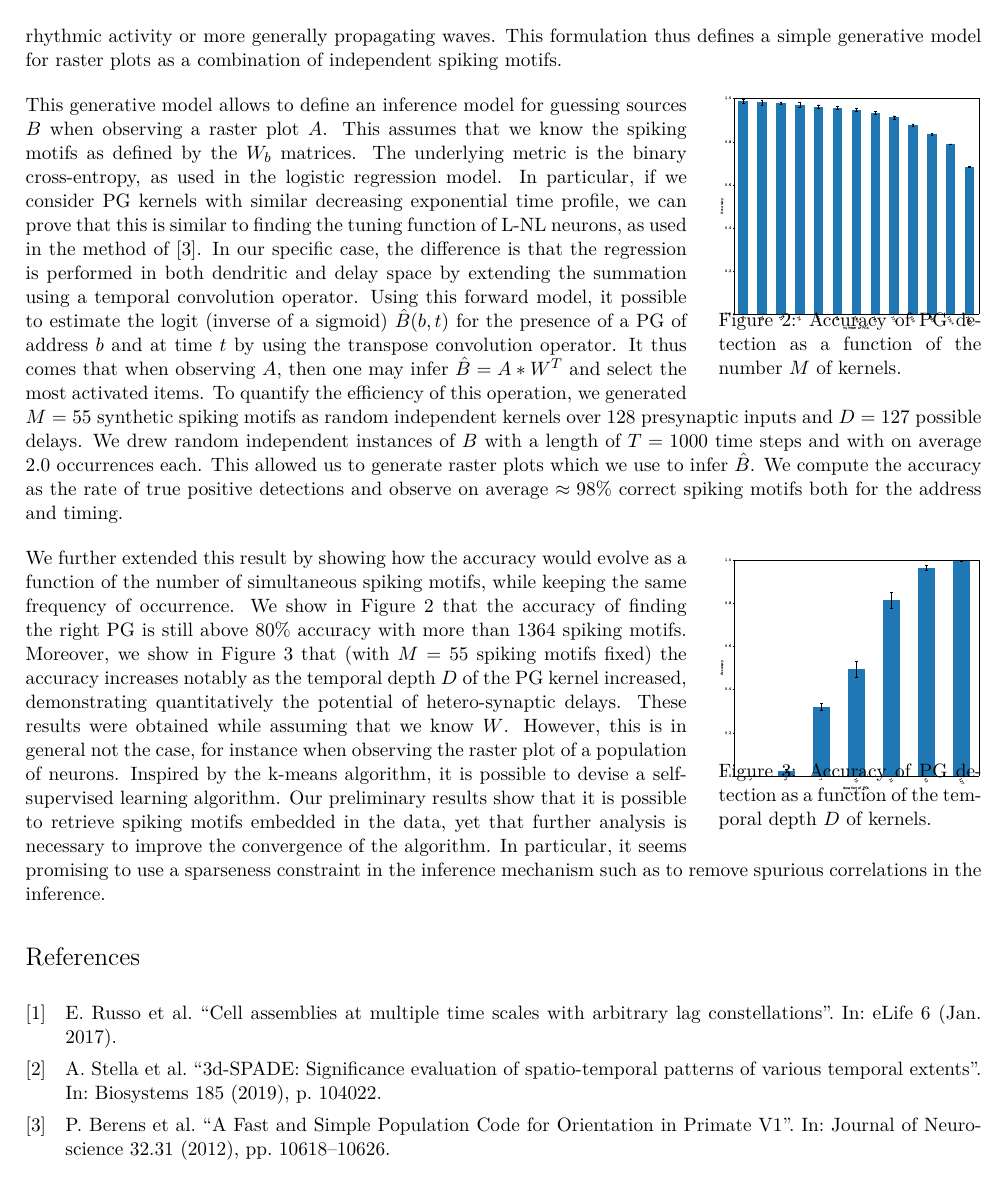
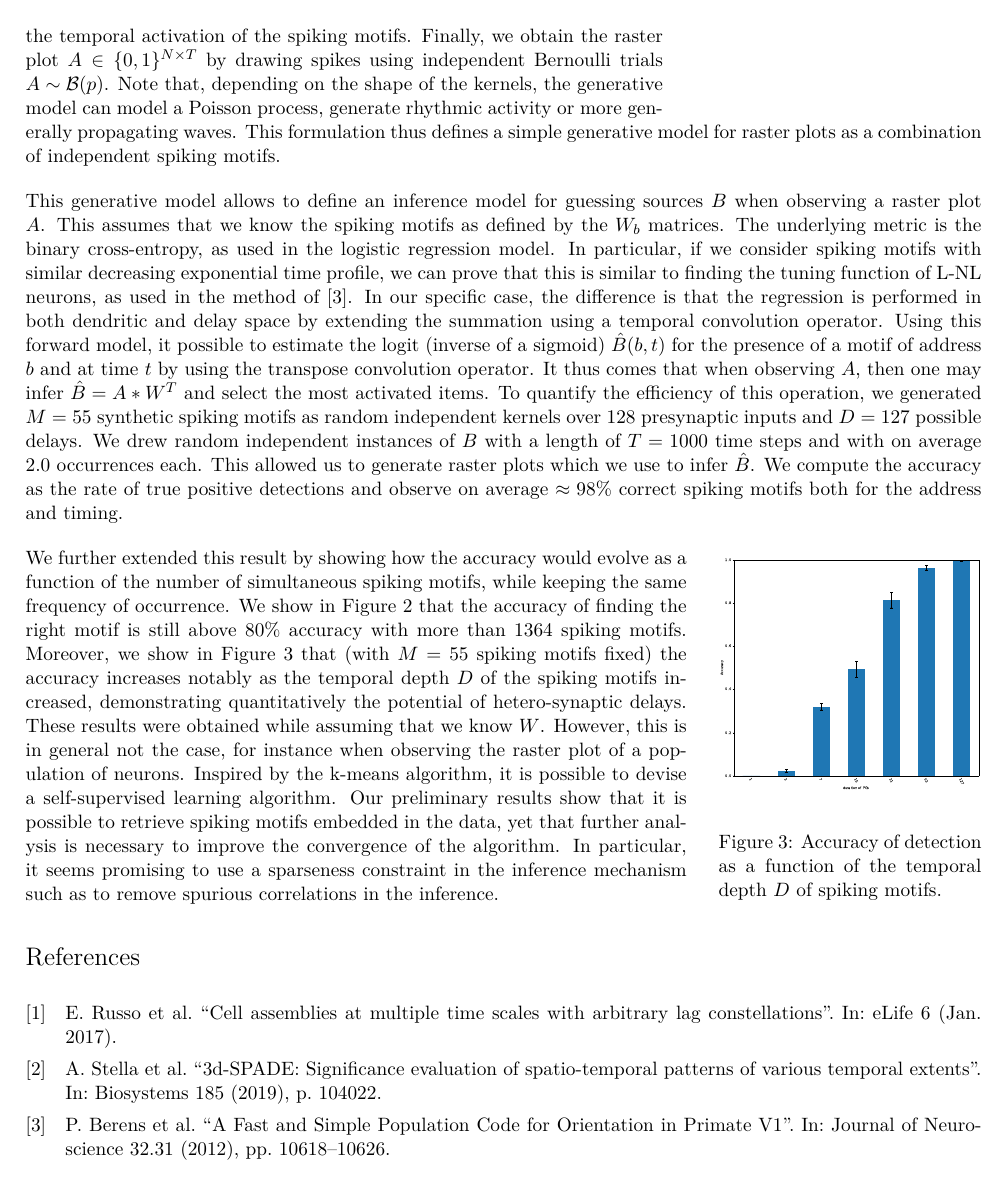
Before and after one commit to laurentperrinet/2023-07-20_HDSNN-ICANN, a LaTeX document (main.tex): page 2 of 2. Compiled offline with XeLaTeX.

Commit message:
Update on Overleaf.

```diff
--- a/main.tex
+++ b/main.tex
@@ -143,20 +158,4 @@ where $\sigma$ is the sigmoid function. We will further assume that the weights
-\begin{wrapfigure}{r}{.275\textwidth}
-\vspace{-15pt}
-% ❯ git add figure_N_PG_time.pdf figure_N_PGs.pdf figure_N_pre.pdf
-%\subfloat[]{
-\includegraphics[width=\linewidth]{figure_N_PGs.pdf}
-%}%
-%\subfloat[]{\includegraphics[width=.49\linewidth]{Figures/fig_methods_nat.pdf}}%
-\vspace{-25pt}
-{
-\caption{Accuracy of PG detection as a function of the number $M$ of kernels.
-}
-\label{fig:2}
-}
-\vspace{-10pt}
-\end{wrapfigure}
-%---------------------------
-This generative model allows to define an inference model for guessing sources $B$ when observing a raster plot $A$. This assumes that we know the spiking motifs as defined by the $W_b$ matrices. The underlying metric is the binary cross-entropy, as used in the logistic regression model. In particular, if we consider PG kernels with similar decreasing exponential time profile, we can prove that this is similar to finding the tuning function of L-NL neurons, as used in the method of~\parencite{berens_fast_2012}. In our specific case, the difference is that the regression is performed in both dendritic and delay space by extending the summation using a temporal convolution operator. Using this forward model, it possible to estimate the logit (inverse of a sigmoid) $\hat{B}(b, t)$ for the presence of a PG of address $b$ and at time $t$ by using the transpose convolution operator. It thus comes that when observing $A$, then one may infer $\hat{B} = A \ast W^T$ and select the most activated items. To quantify the efficiency of this operation, we generated $M=55$ synthetic spiking motifs as random independent kernels over $128$ presynaptic inputs and $D=127$ possible delays. We drew random independent instances of $B$ with a length of $T=1000$ time steps and with on average $2.0$ occurrences each. This allowed us to generate raster plots which we use to infer $\hat{B}$. We compute the accuracy as the rate of true positive detections and observe on average $\approx 98\%$ correct spiking motifs both for the address and %(exact)
+This generative model allows to define an inference model for guessing sources $B$ when observing a raster plot $A$. This assumes that we know the spiking motifs as defined by the $W_b$ matrices. The underlying metric is the binary cross-entropy, as used in the logistic regression model. In particular, if we consider spiking motifs with similar decreasing exponential time profile, we can prove that this is similar to finding the tuning function of L-NL neurons, as used in the method of~\parencite{berens_fast_2012}. In our specific case, the difference is that the regression is performed in both dendritic and delay space by extending the summation using a temporal convolution operator. Using this forward model, it possible to estimate the logit (inverse of a sigmoid) $\hat{B}(b, t)$ for the presence of a motif of address $b$ and at time $t$ by using the transpose convolution operator. It thus comes that when observing $A$, then one may infer $\hat{B} = A \ast W^T$ and select the most activated items. To quantify the efficiency of this operation, we generated $M=55$ synthetic spiking motifs as random independent kernels over $128$ presynaptic inputs and $D=127$ possible delays. We drew random independent instances of $B$ with a length of $T=1000$ time steps and with on average $2.0$ occurrences each. This allowed us to generate raster plots which we use to infer $\hat{B}$. We compute the accuracy as the rate of true positive detections and observe on average $\approx 98\%$ correct spiking motifs both for the address and %(exact)
 timing.
 
 %---------------------------
@@ -167,16 +166,16 @@ timing.
 \includegraphics[width=\linewidth]{figure_N_PG_time.pdf}
 %}%
 %\subfloat[]{\includegraphics[width=.49\linewidth]{Figures/fig_methods_nat.pdf}}%
-\vspace{-25pt}
+% \vspace{-25pt}
 {
-\caption{Accuracy of PG detection as a function of the temporal depth $D$ of kernels.
+\caption{Accuracy of detection as a function of the temporal depth $D$ of spiking motifs.
 }
 \label{fig:3}
 }
-\vspace{-15pt}
+% \vspace{-15pt}
 \end{wrapfigure}
 %---------------------------
-We further extended this result by showing how the accuracy would evolve as a function of the number of simultaneous spiking motifs, while keeping the same frequency of occurrence. We show in Figure~\ref{fig:2} that the accuracy of finding the right PG is still above $80\%$ accuracy with more than $1364$ spiking motifs. Moreover, we show in Figure~\ref{fig:3} that (with $M=55$ spiking motifs fixed) the accuracy increases notably as the temporal depth $D$ of the PG kernel increased, demonstrating quantitatively the potential of hetero-synaptic delays. These results were obtained while assuming that we know $W$. However, this is in general not the case, for instance when observing the raster plot of a population of neurons. Inspired by the k-means algorithm, it is possible to devise a self-supervised learning algorithm. Our preliminary results show that it is possible to retrieve spiking motifs embedded in the data, yet that further analysis is necessary to improve the convergence of the algorithm. In particular, it seems promising to use a sparseness constraint in the inference mechanism such as to remove spurious correlations in the inference.
+We further extended this result by showing how the accuracy would evolve as a function of the number of simultaneous spiking motifs, while keeping the same frequency of occurrence. We show in Figure~\ref{fig:2} that the accuracy of finding the right motif is still above $80\%$ accuracy with more than $1364$ spiking motifs. Moreover, we show in Figure~\ref{fig:3} that (with $M=55$ spiking motifs fixed) the accuracy increases notably as the temporal depth $D$ of the spiking motifs increased, demonstrating quantitatively the potential of hetero-synaptic delays. These results were obtained while assuming that we know $W$. However, this is in general not the case, for instance when observing the raster plot of a population of neurons. Inspired by the k-means algorithm, it is possible to devise a self-supervised learning algorithm. Our preliminary results show that it is possible to retrieve spiking motifs embedded in the data, yet that further analysis is necessary to improve the convergence of the algorithm. In particular, it seems promising to use a sparseness constraint in the inference mechanism such as to remove spurious correlations in the inference.
 
 
 % \section{Theoretical framework for polychronous group detection}
```
Also changed, not shown: main.tex (31 more changed lines).
